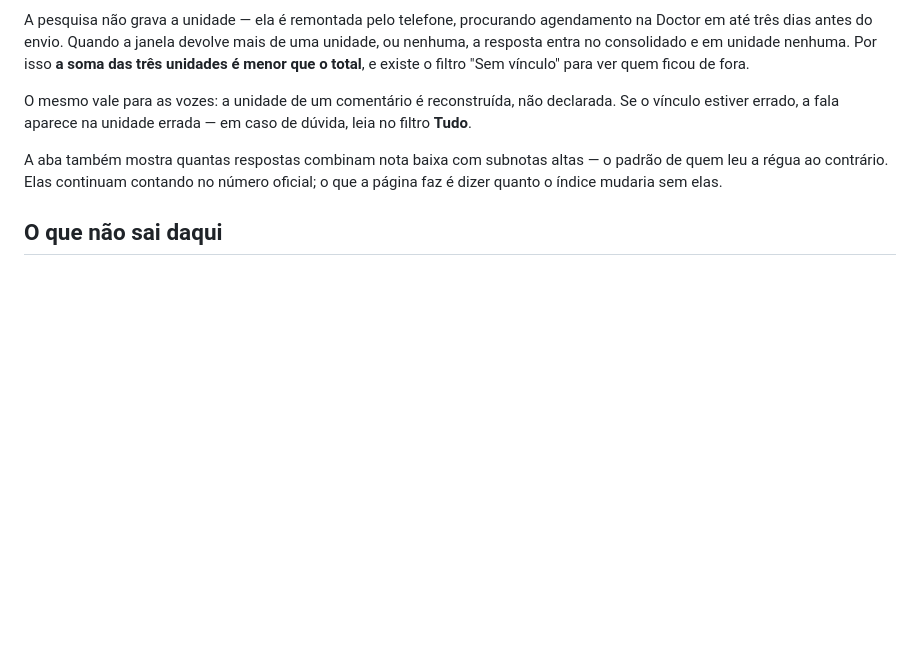
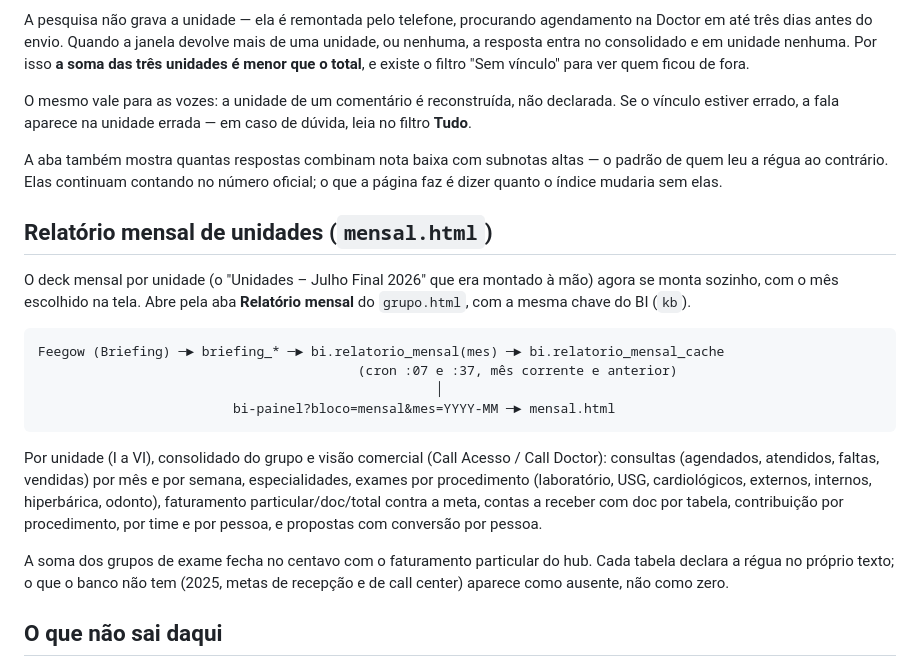
Before and after one commit to henriquesantanasilva29-star/doctor-relatorio, a Markdown page: README.md, the part around the change. Rendered like a GitHub page; blank space fills up the shorter version.

Commit message:
README: como o relatório mensal se monta

````diff
--- a/README.md
+++ b/README.md
@@ -118,6 +118,29 @@ A aba também mostra quantas respostas combinam nota baixa com subnotas altas
 o padrão de quem leu a régua ao contrário. Elas continuam contando no número
 oficial; o que a página faz é dizer quanto o índice mudaria sem elas.
 
+## Relatório mensal de unidades (`mensal.html`)
+
+O deck mensal por unidade (o "Unidades – Julho Final 2026" que era montado à mão)
+agora se monta sozinho, com o mês escolhido na tela. Abre pela aba **Relatório
+mensal** do `grupo.html`, com a mesma chave do BI (`kb`).
+
+```
+Feegow (Briefing) ─► briefing_* ─► bi.relatorio_mensal(mes) ─► bi.relatorio_mensal_cache
+                                         (cron :07 e :37, mês corrente e anterior)
+                                                   │
+                         bi-painel?bloco=mensal&mes=YYYY-MM ─► mensal.html
+```
+
+Por unidade (I a VI), consolidado do grupo e visão comercial (Call Acesso / Call Doctor):
+consultas (agendados, atendidos, faltas, vendidas) por mês e por semana, especialidades,
+exames por procedimento (laboratório, USG, cardiológicos, externos, internos, hiperbárica,
+odonto), faturamento particular/doc/total contra a meta, contas a receber com doc por tabela,
+contribuição por procedimento, por time e por pessoa, e propostas com conversão por pessoa.
+
+A soma dos grupos de exame fecha no centavo com o faturamento particular do hub.
+Cada tabela declara a régua no próprio texto; o que o banco não tem (2025, metas de
+recepção e de call center) aparece como ausente, não como zero.
+
 ## O que não sai daqui
 
 Fora do NPS, nenhum dado é pessoal: só agregados por dia, campanha, anúncio e
````
